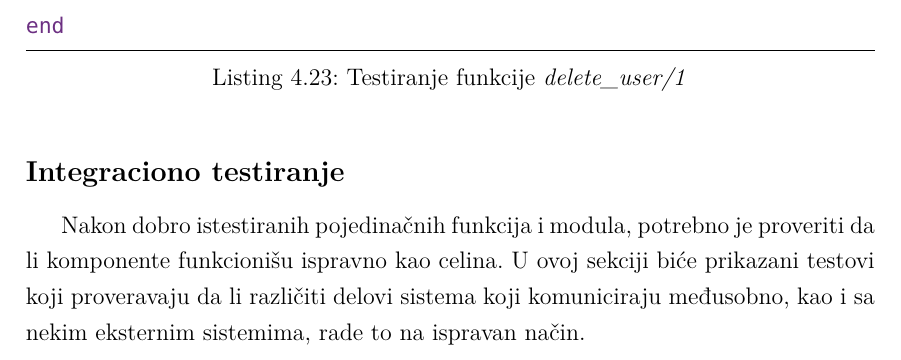
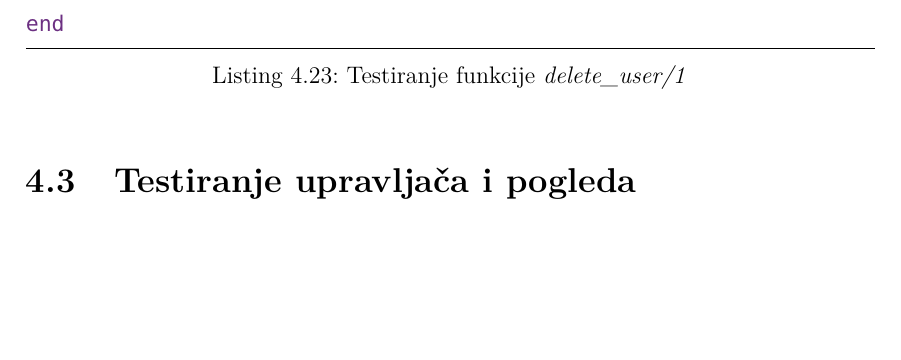
Before and after one commit to Anakin2012/master-rad, a LaTeX book (rad/AnaPetrovicMasterRad.tex): part of page 47 of 52, cut so that both start at the same text, the shorter picture padded with empty space. The pictures show the PDF file rad/AnaPetrovicMasterRad.pdf that the author committed with the source.

Commit message:
podnaslov

```diff
--- a/rad/AnaPetrovicMasterRad.tex
+++ b/rad/AnaPetrovicMasterRad.tex
@@ -976,9 +976,11 @@ describe "delete_user/1" do
 end
 \end{lstlisting}
 
-\subsection{Integraciono testiranje}
+\section{Testiranje upravljača i pogleda}
 
-\par Nakon dobro istestiranih pojedinačnih funkcija i modula, potrebno je proveriti da li komponente funkcionišu ispravno kao celina. U ovoj sekciji biće prikazani testovi koji proveravaju da li različiti delovi sistema koji komuniciraju međusobno, kao i sa nekim eksternim sistemima, rade to na ispravan način.
+% \subsection{Integraciono testiranje}
+
+% \par Nakon dobro istestiranih pojedinačnih funkcija i modula, potrebno je proveriti da li komponente funkcionišu ispravno kao celina. U ovoj sekciji biće prikazani testovi koji proveravaju da li različiti delovi sistema koji komuniciraju međusobno, kao i sa nekim eksternim sistemima, rade to na ispravan način.
 
 
 \chapter{Testiranje klijentskog dela aplikacije}
```
Also changed, not shown: rad/AnaPetrovicMasterRad.pdf, 5 other files.
